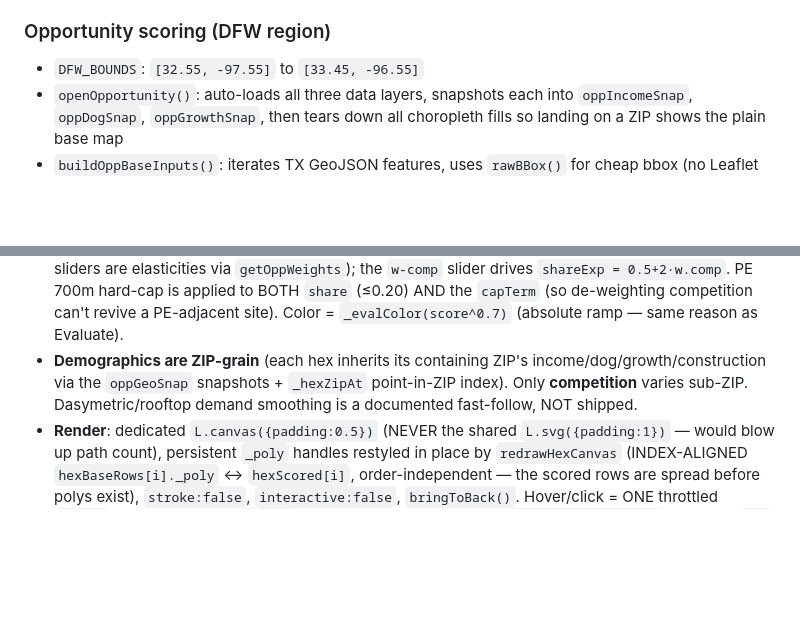
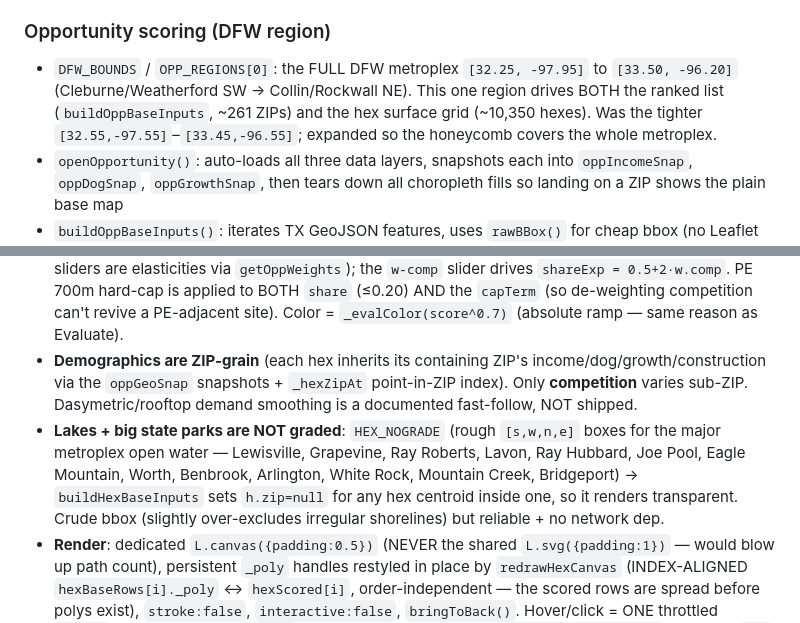
Before and after one commit to Jduhon1210/vetric, a Markdown page: CLAUDE.md, 2 parts joined by grey strips. Drawn GitHub-style; blank space fills up the shorter version.

Commit message:
CLAUDE.md: document full-metroplex region, hex lake-exclusion, Evaluate dot color inversion
Co-Authored-By: Claude Opus 4.8 <noreply@anthropic.com>

```diff
--- a/CLAUDE.md
+++ b/CLAUDE.md
@@ -84,7 +84,7 @@ let lastIndependents = []; // Cache of last good Overpass result (Overpass fallb
 - KPI bar switches to draw-area mode when active, reverts on `clearArea()`
 
 ### Opportunity scoring (DFW region)
-- `DFW_BOUNDS`: `[32.55, -97.55]` to `[33.45, -96.55]`
+- `DFW_BOUNDS` / `OPP_REGIONS[0]`: the FULL DFW metroplex `[32.25, -97.95]` to `[33.50, -96.20]` (Cleburne/Weatherford SW → Collin/Rockwall NE). This one region drives BOTH the ranked list (`buildOppBaseInputs`, ~261 ZIPs) and the hex surface grid (~10,350 hexes). Was the tighter `[32.55,-97.55]`–`[33.45,-96.55]`; expanded so the honeycomb covers the whole metroplex.
 - `openOpportunity()`: auto-loads all three data layers, snapshots each into `oppIncomeSnap`, `oppDogSnap`, `oppGrowthSnap`, then tears down all choropleth fills so landing on a ZIP shows the plain base map
 - `buildOppBaseInputs()`: iterates TX GeoJSON features, uses `rawBBox()` for cheap bbox (no Leaflet objects), DFW region reject before any polygon math
 - `rescoreAndRender()`: min-max normalizes each factor 0–100, blends by weights, sorts descending
@@ -95,6 +95,7 @@ let lastIndependents = []; // Cache of last good Overpass result (Overpass fallb
 A `List | Surface` toggle in the Opportunity panel (`setOppView('list'|'surface')`, `oppView` flag). **Surface** tiles the region in ~3,500 one-mile pointy-top hexes and scores each as **expected captured demand** — a continuous, region-wide generalization of the **Evaluate** capture engine, NOT the additive ranked-list blend. The two views deliberately use different models and can disagree (List = "best ZIP to shortlist"; Surface = "best buildable spot"); this is disclosed in the surface method-note. The ranked List is untouched.
 - **Scoring (`rescoreHexes`)**: `demand × capture^shareExp`, ABSOLUTE — `share = HEX_AOWN/(HEX_AOWN+comp)`, `HEX_AOWN = 2.5·(R/3)²`, R=3mi (mirrors Evaluate's A_OWN gotcha exactly). `comp` is point-grain from real clinic coords within 3mi (PE-weighted `HEX_PE_W=1.6`, `_revW` review-weighted, `mult` overrides, `_grav` decay), built once in `buildHexBaseInputs` via a 0.02° spatial index over `PE_COORDS ∪ _activeVetClinics()` with the 110m cell-key dedup. **NEVER min-max-normalize comp/share across the grid** (re-breaks the 75077 relative-competition bug). `demand` = weighted GEOMETRIC mean of spend/volume/trajectory sub-indices (the income/pets/growth sliders are elasticities via `getOppWeights`); the `w-comp` slider drives `shareExp = 0.5+2·w.comp`. PE 700m hard-cap is applied to BOTH `share` (≤0.20) AND the `capTerm` (so de-weighting competition can't revive a PE-adjacent site). Color = `_evalColor(score^0.7)` (absolute ramp — same reason as Evaluate).
 - **Demographics are ZIP-grain** (each hex inherits its containing ZIP's income/dog/growth/construction via the `oppGeoSnap` snapshots + `_hexZipAt` point-in-ZIP index). Only **competition** varies sub-ZIP. Dasymetric/rooftop demand smoothing is a documented fast-follow, NOT shipped.
+- **Lakes + big state parks are NOT graded**: `HEX_NOGRADE` (rough `[s,w,n,e]` boxes for the major metroplex open water — Lewisville, Grapevine, Ray Roberts, Lavon, Ray Hubbard, Joe Pool, Eagle Mountain, Worth, Benbrook, Arlington, White Rock, Mountain Creek, Bridgeport) → `buildHexBaseInputs` sets `h.zip=null` for any hex centroid inside one, so it renders transparent. Crude bbox (slightly over-excludes irregular shorelines) but reliable + no network dep.
 - **Render**: dedicated `L.canvas({padding:0.5})` (NEVER the shared `L.svg({padding:1})` — would blow up path count), persistent `_poly` handles restyled in place by `redrawHexCanvas` (INDEX-ALIGNED `hexBaseRows[i]._poly` ↔ `hexScored[i]`, order-independent — the scored rows are spread before polys exist), `stroke:false`, `interactive:false`, `bringToBack()`. Hover/click = ONE throttled `map.on` each + O(9) axial `_hexAt` hit-test. The PE-enrich var in `buildHexClinicIndex` MUST be `enr` not `e` (TDZ gotcha).
 - **Surface lives on the live map under a transparent click-through panel** (`.opp-panel.surface-mode` + `body.vf-surface` hides `#zoom-msg`). **LIFECYCLE INVARIANT (load-bearing, was a shipped bug): `oppView` and those CSS classes must never desync.** `_hexTeardown()` (called from `switchSection` on nav-out) and `selectOppRegion` BOTH reset `oppView='list'` + strip the classes, so re-entering Opportunity lands in clean List (else the opaque panel paints over an invisible, unreachable surface). The async `buildHexBaseInputs().then()` bails if `oppView!=='surface'` or `_hexSig()` changed mid-build (no stranded layer). `rescoreAndRender` is surface-aware: in Surface view it computes `oppScored` + `_oppKpiTop()` but does NOT rebuild `#opp-list-wrap` (an open `#hex-detail` survives slider drags; the empty-state can't stomp the card). Joins choropleth mutual-exclusion (`_oppKillChoropleths` + reverse-guards in `toggle*Layer`).
 - **"Evaluate this spot"** (`evaluateHexSpot`): sets `drawnArea` to a ~4mi box (NOT the 1-mile hex — too small to contain a commercial pad) around the hex and routes through `openEvaluateArea`, so the engine finds the nearest buildable commercial site. Surface↔Evaluate share the capture spine, so a green hex reliably contains buildable Evaluate cells *if* commercial land exists nearby (a pure-rural growth exurb can still yield 0 sites — the market is real but its retail hasn't been built yet).
```
Also changed, not shown: other parts of CLAUDE.md (+1 -1 lines).
